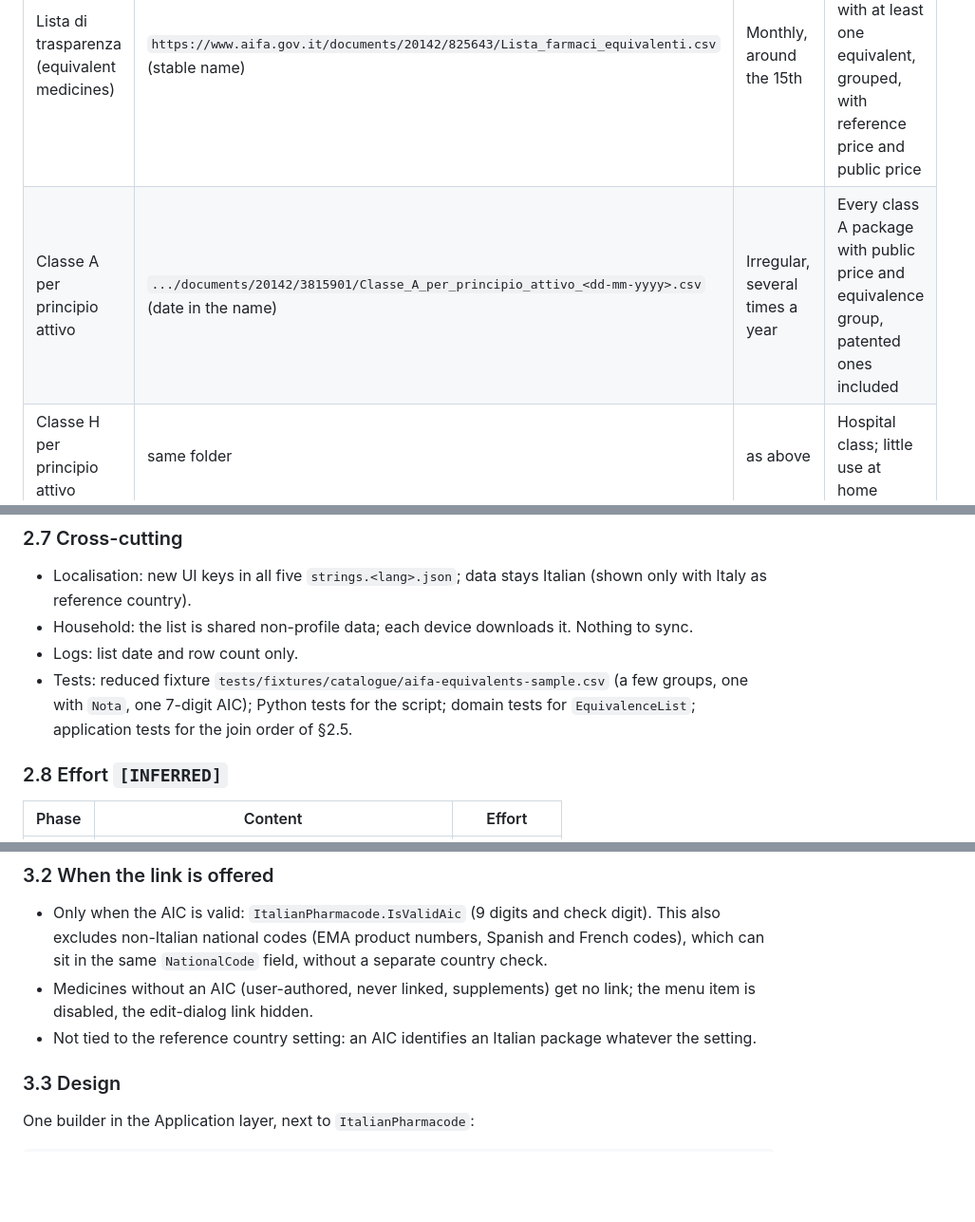
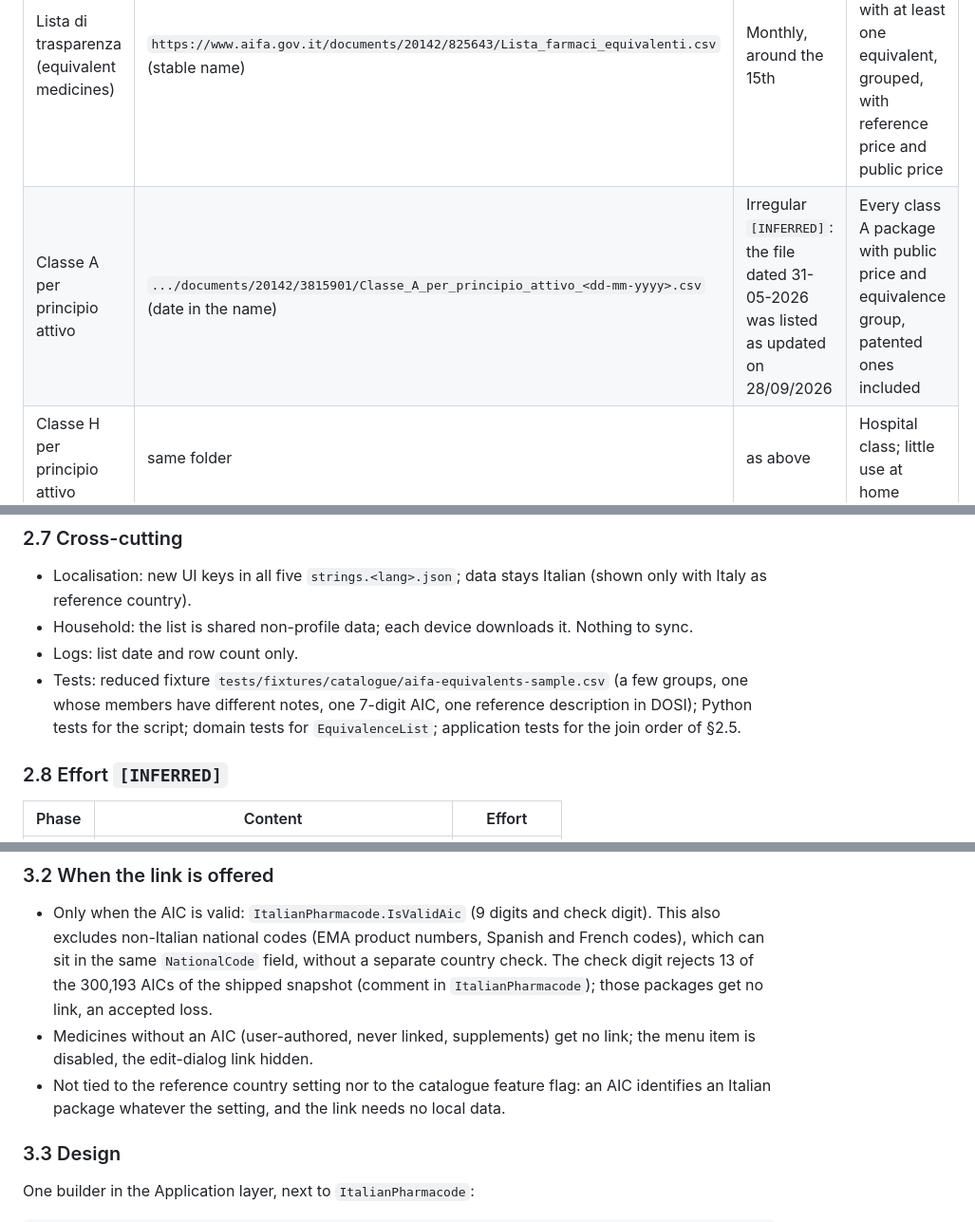
Before and after one commit to vger70/MedReminder, a Markdown page: docs/analysis/ANALYSIS-IT-EQUIVALENTS-AND-INFO-LINK.md, 3 parts joined by grey strips. Shown at 95% size. GitHub-like rendering; blank space fills up the shorter version.

```diff
--- a/docs/analysis/ANALYSIS-IT-EQUIVALENTS-AND-INFO-LINK.md
+++ b/docs/analysis/ANALYSIS-IT-EQUIVALENTS-AND-INFO-LINK.md
@@ -48,7 +48,7 @@ Windows-1252, CRLF):
 | List | URL | Cadence | Content |
 |---|---|---|---|
 | Lista di trasparenza (equivalent medicines) | `https://www.aifa.gov.it/documents/20142/825643/Lista_farmaci_equivalenti.csv` (stable name) | Monthly, around the 15th | Off-patent class A medicines with at least one equivalent, grouped, with reference price and public price |
-| Classe A per principio attivo | `.../documents/20142/3815901/Classe_A_per_principio_attivo_<dd-mm-yyyy>.csv` (date in the name) | Irregular, several times a year | Every class A package with public price and equivalence group, patented ones included |
+| Classe A per principio attivo | `.../documents/20142/3815901/Classe_A_per_principio_attivo_<dd-mm-yyyy>.csv` (date in the name) | Irregular `[INFERRED]`: the file dated 31-05-2026 was listed as updated on 28/09/2026 | Every class A package with public price and equivalence group, patented ones included |
 | Classe H per principio attivo | same folder | as above | Hospital class; little use at home |
 
 Class C (most OTC and SOP medicines) has a free price and no public
@@ -177,7 +194,8 @@ Wording and safety (non-medical device):
   downloads it. Nothing to sync.
 - Logs: list date and row count only.
 - Tests: reduced fixture `tests/fixtures/catalogue/aifa-equivalents-sample.csv`
-  (a few groups, one with `Nota`, one 7-digit AIC); Python tests for
+  (a few groups, one whose members have different notes, one 7-digit
+  AIC, one reference description in DOSI); Python tests for
   the script; domain tests for `EquivalenceList`; application tests
   for the join order of §2.5.
 
@@ -220,10 +238,14 @@ medicine with an AIC, also when the catalogue row has no leaflet URL.
   and check digit). This also excludes non-Italian national codes
   (EMA product numbers, Spanish and French codes), which can sit in
   the same `NationalCode` field, without a separate country check.
+  The check digit rejects 13 of the 300,193 AICs of the shipped
+  snapshot (comment in `ItalianPharmacode`); those packages get no
+  link, an accepted loss.
 - Medicines without an AIC (user-authored, never linked, supplements)
   get no link; the menu item is disabled, the edit-dialog link hidden.
-- Not tied to the reference country setting: an AIC identifies an
-  Italian package whatever the setting.
+- Not tied to the reference country setting nor to the catalogue
+  feature flag: an AIC identifies an Italian package whatever the
+  setting, and the link needs no local data.
 
 ### 3.3 Design
 
```
Also changed, not shown: other parts of docs/analysis/ANALYSIS-IT-EQUIVALENTS-AND-INFO-LINK.md (+54 -29 lines).
